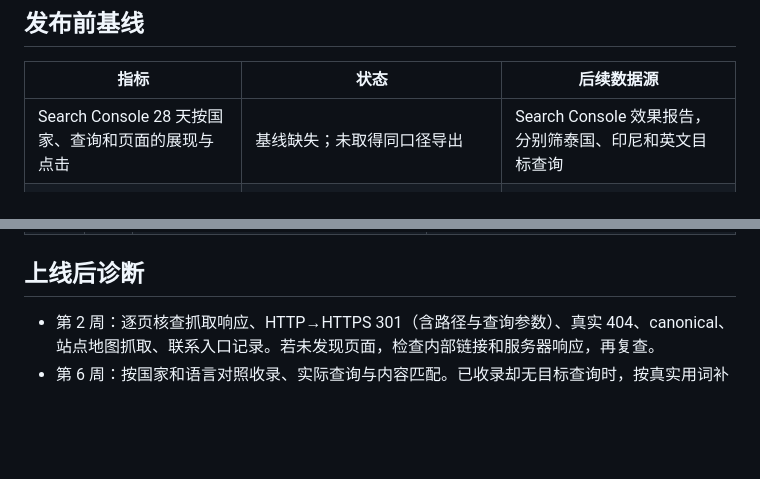
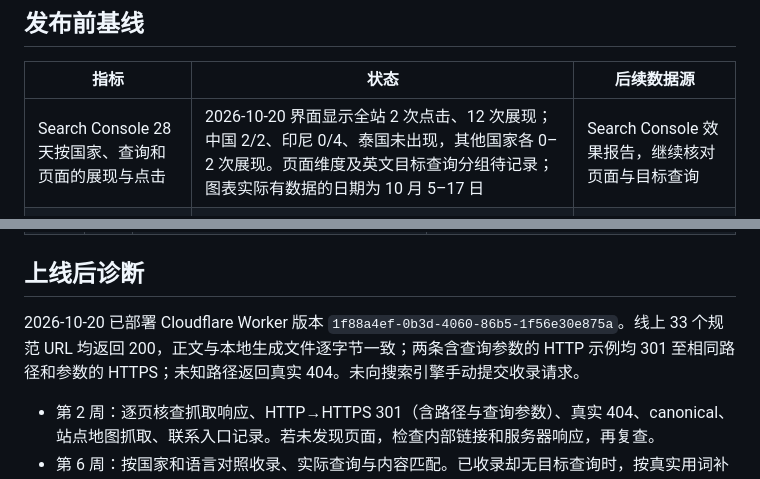
Before and after one commit to wangzhaopoiu-blip/allkonjac, a Markdown page: audits/seo-geo-release-2026-10-20.md, 2 parts joined by grey strips. Drawn GitHub-style; blank space fills up the shorter version.

Commit message:
Record deployment verification and Search Console baseline

```diff
--- a/audits/seo-geo-release-2026-10-20.md
+++ b/audits/seo-geo-release-2026-10-20.md
@@ -6,7 +6,7 @@
 
 | 指标 | 状态 | 后续数据源 |
 | --- | --- | --- |
-| Search Console 28 天按国家、查询和页面的展现与点击 | 基线缺失；未取得同口径导出 | Search Console 效果报告，分别筛泰国、印尼和英文目标查询 |
+| Search Console 28 天按国家、查询和页面的展现与点击 | 2026-10-20 界面显示全站 2 次点击、12 次展现；中国 2/2、印尼 0/4、泰国未出现，其他国家各 0–2 次展现。页面维度及英文目标查询分组待记录；图表实际有数据的日期为 10 月 5–17 日 | Search Console 效果报告，继续核对页面与目标查询 |
 | Search Console 收录 | 2026-10-20 概览显示 15 页已收录、5 页未收录；报告口径及具体 URL 待核 | Search Console 网页索引报告 |
 | 业务页访问与联系点击 | 基线缺失；未取得分析数据 | 经同意配置的站点分析或服务器日志 |
 | 实际有效询盘 | 基线缺失；不得以点击推算 | 人工询盘登记与后续资格审核 |
@@ -35,6 +35,8 @@
 
 ## 上线后诊断
 
+2026-10-20 已部署 Cloudflare Worker 版本 `1f88a4ef-0b3d-4060-86b5-1f56e30e875a`。线上 33 个规范 URL 均返回 200，正文与本地生成文件逐字节一致；两条含查询参数的 HTTP 示例均 301 至相同路径和参数的 HTTPS；未知路径返回真实 404。未向搜索引擎手动提交收录请求。
+
 - 第 2 周：逐页核查抓取响应、HTTP→HTTPS 301（含路径与查询参数）、真实 404、canonical、站点地图抓取、联系入口记录。若未发现页面，检查内部链接和服务器响应，再复查。
 - 第 6 周：按国家和语言对照收录、实际查询与内容匹配。已收录却无目标查询时，按真实用词补应用条件和选型依据；有展现但点击弱时，核对标题和摘要与正文承诺。
 - 第 12 周：同口径比较搜索、固定 AI 问题集和有效询盘。若访问有了但无有效询盘，核查移动联系路径、可提供文件、回复速度和询盘质量。样本小时只记录趋势。
```
